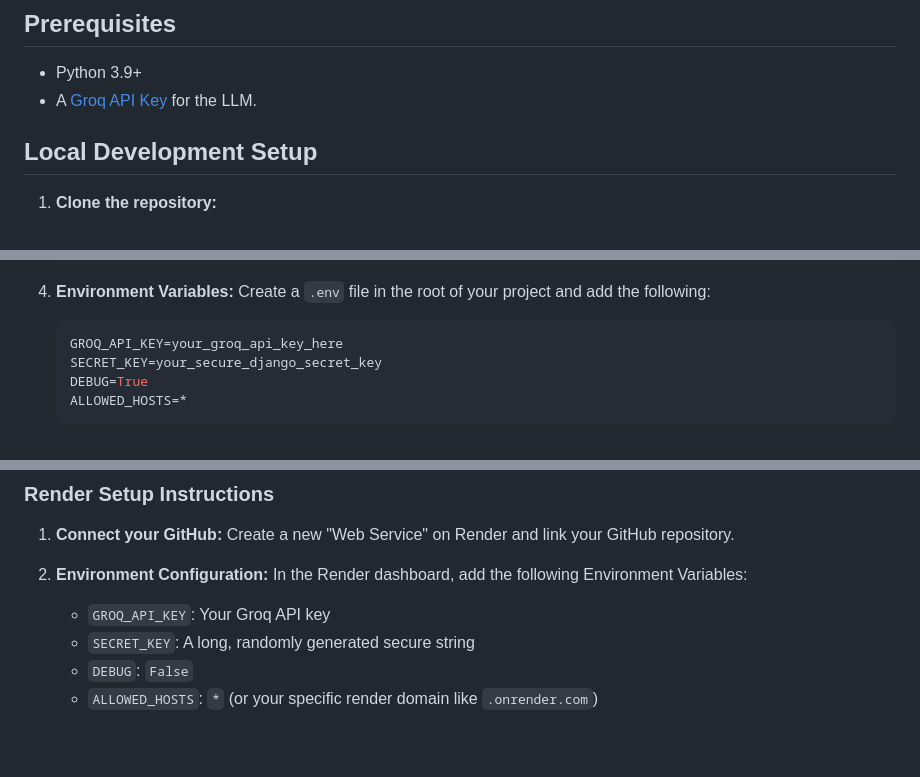
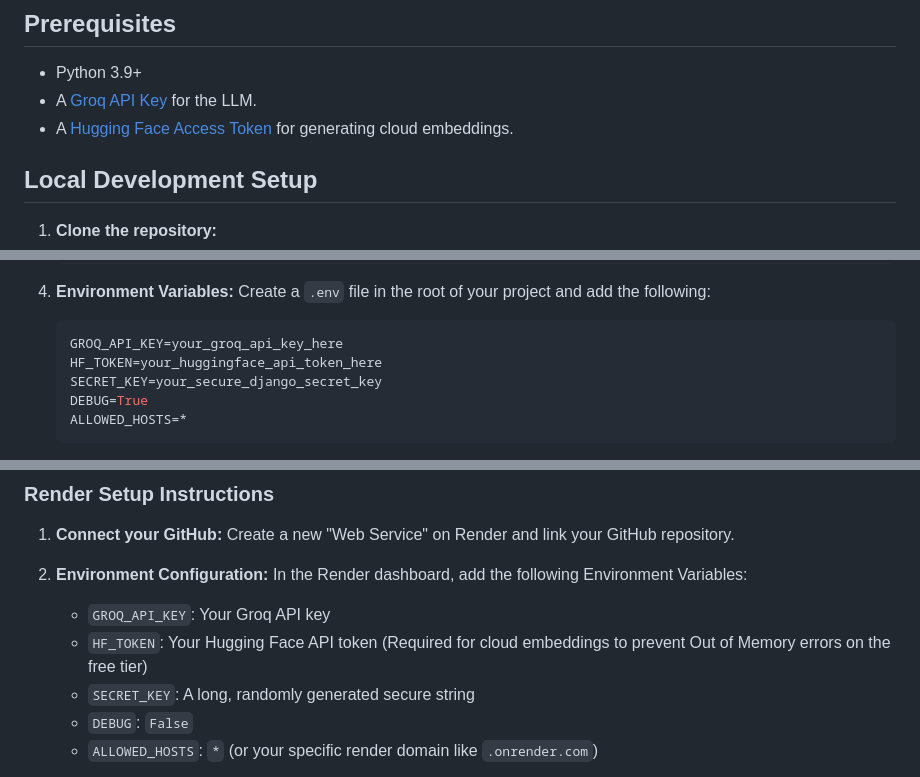
Before and after one commit to Tuhin-Bera/My_own_Rag_chatBot, a Markdown page: README.md, 3 parts joined by grey strips. Drawn GitHub-style; blank space fills up the shorter version.

Commit message:
Update README to include HF_TOKEN

````diff
--- a/README.md
+++ b/README.md
@@ -14,6 +14,7 @@ A Retrieval-Augmented Generation (RAG) web application built with Django, LangCh
 
 - Python 3.9+
 - A [Groq API Key](https://console.groq.com/) for the LLM.
+- A [Hugging Face Access Token](https://huggingface.co/settings/tokens) for generating cloud embeddings.
 
 ## Local Development Setup
 
@@ -41,6 +42,7 @@ A Retrieval-Augmented Generation (RAG) web application built with Django, LangCh
    Create a `.env` file in the root of your project and add the following:
    ```env
    GROQ_API_KEY=your_groq_api_key_here
+   HF_TOKEN=your_huggingface_api_token_here
    SECRET_KEY=your_secure_django_secret_key
    DEBUG=True
    ALLOWED_HOSTS=*
@@ -69,6 +71,7 @@ This project is fully configured for deployment on **Render** as a "Web Service"
 1. **Connect your GitHub:** Create a new "Web Service" on Render and link your GitHub repository.
 2. **Environment Configuration:** In the Render dashboard, add the following Environment Variables:
    - `GROQ_API_KEY`: Your Groq API key
+   - `HF_TOKEN`: Your Hugging Face API token (Required for cloud embeddings to prevent Out of Memory errors on the free tier)
    - `SECRET_KEY`: A long, randomly generated secure string
    - `DEBUG`: `False`
    - `ALLOWED_HOSTS`: `*` (or your specific render domain like `.onrender.com`)
````
